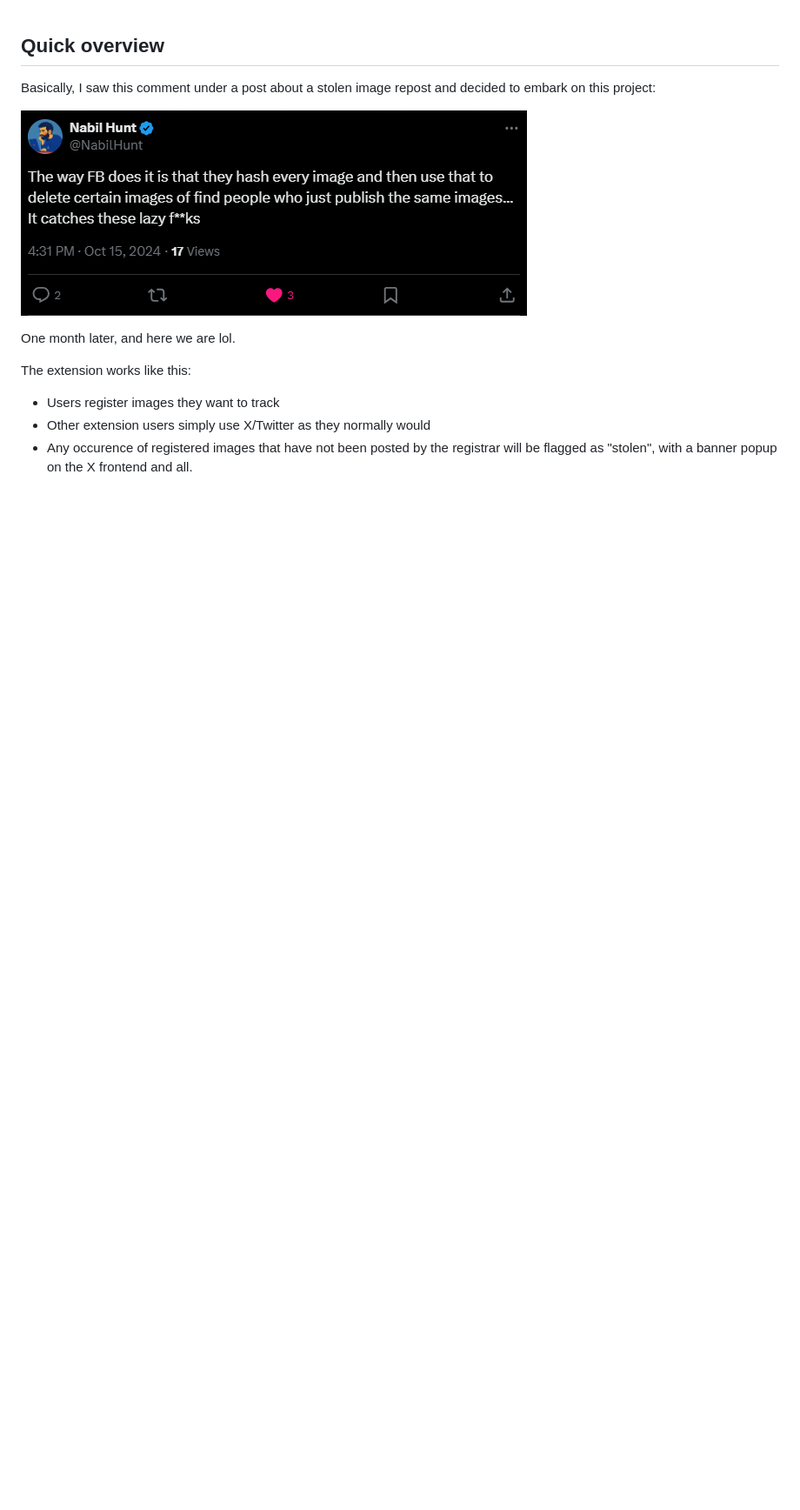
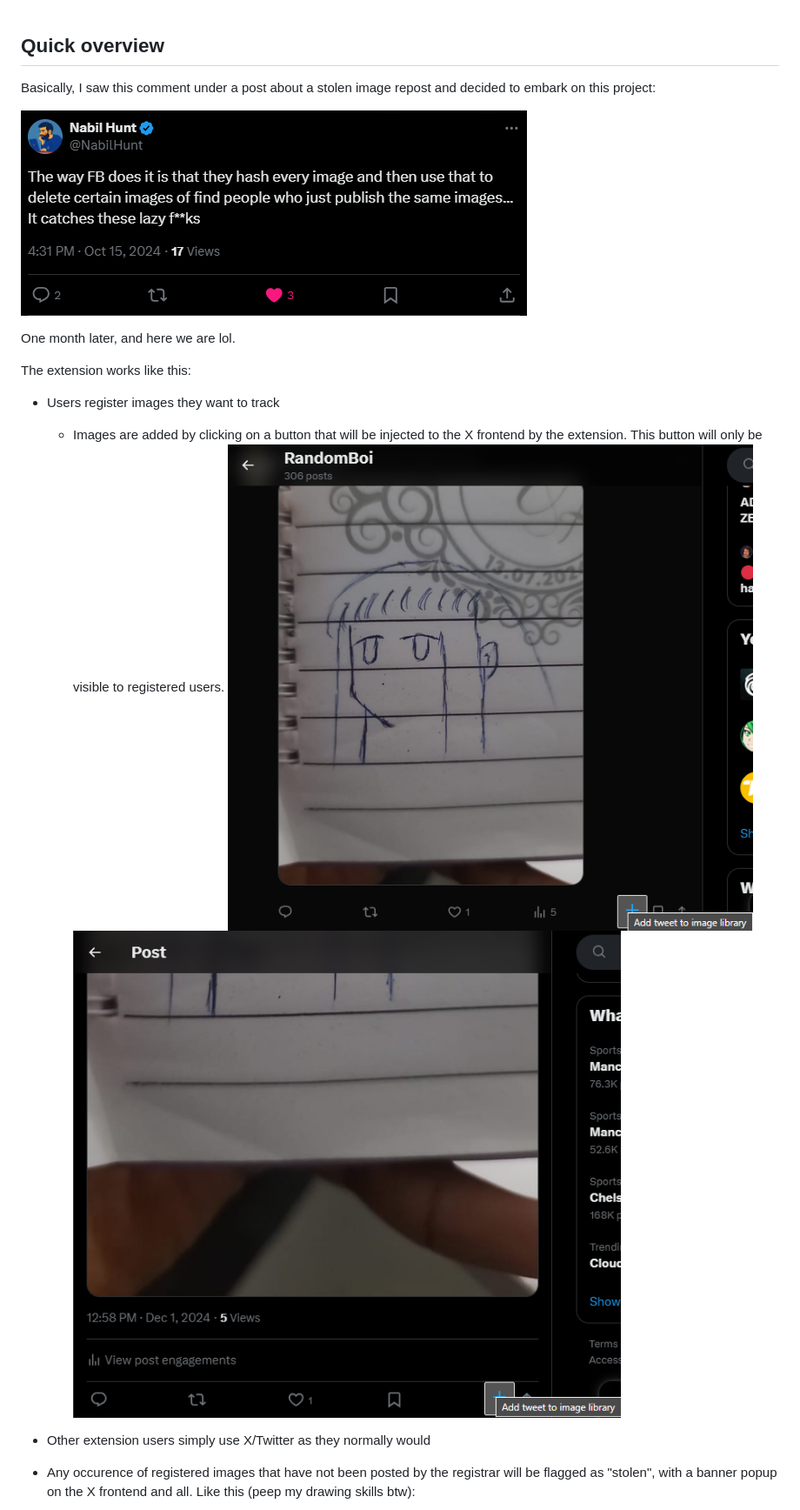
Before and after one commit to ARandomBoiIsMe/TweetPatrol, a Markdown page: README.md, the part around the change printed below. Shown: that part at 87% size. GitHub-like rendering; pictures changed too: images/addtolibraryhoverpoast.png (added), images/addtolibrarywithhover.png (added); blank space fills up the shorter version.

Commit message:
Say cheese!

```diff
--- a/README.md
+++ b/README.md
@@ -8,6 +8,9 @@ One month later, and here we are lol.
 
 The extension works like this:
 - Users register images they want to track
+    - Images are added by clicking on a button that will be injected to the X frontend by the extension. This button will only be visible to registered users.
+    ![Add an image](images/addtolibrarywithhover.png)
+    ![Add an image](images/addtolibraryhoverpoast.png)
 - Other extension users simply use X/Twitter as they normally would
-- Any occurence of registered images that have not been posted by the registrar will be flagged as "stolen", with a banner popup on the X frontend and all.
+- Any occurence of registered images that have not been posted by the registrar will be flagged as "stolen", with a banner popup on the X frontend and all. Like this (peep my drawing skills btw):
 
```
Also changed, not shown: other parts of README.md (+1 -3 lines).
